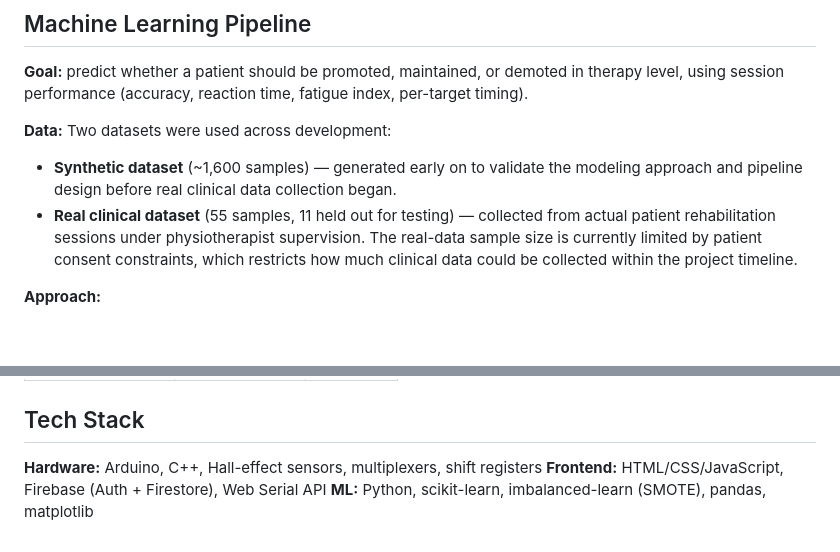
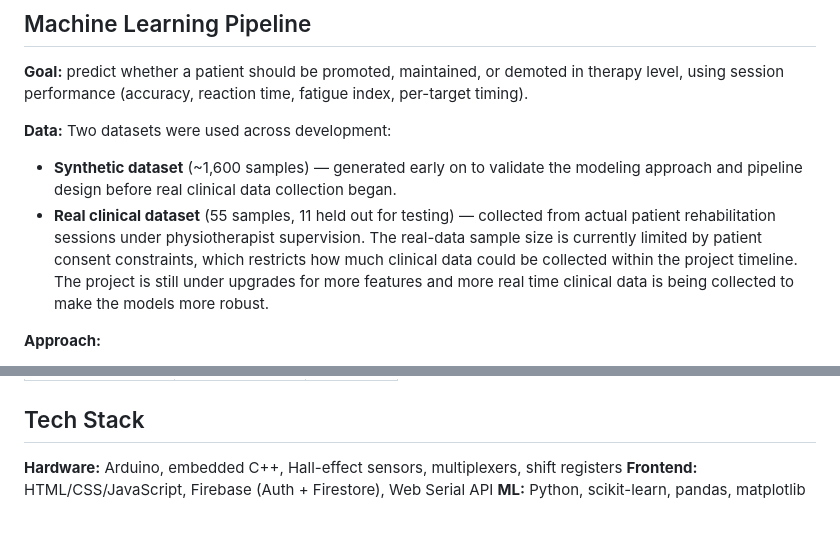
Before and after one commit to shreyat2124-lgtm/PEARL--Electronic-pegboard-based-rehabilitation, a Markdown page: README.md, 2 parts joined by grey strips. Drawn GitHub-style; blank space fills up the shorter version.

```diff
--- a/README.md
+++ b/README.md
@@ -96,7 +96,7 @@ Firebase-backed web app covering the full session workflow — doctor login, pre
 **Data:** Two datasets were used across development:
 
 - **Synthetic dataset** (~1,600 samples) — generated early on to validate the modeling approach and pipeline design before real clinical data collection began.
-- **Real clinical dataset** (55 samples, 11 held out for testing) — collected from actual patient rehabilitation sessions under physiotherapist supervision. The real-data sample size is currently limited by patient consent constraints, which restricts how much clinical data could be collected within the project timeline.
+- **Real clinical dataset** (55 samples, 11 held out for testing) — collected from actual patient rehabilitation sessions under physiotherapist supervision. The real-data sample size is currently limited by patient consent constraints, which restricts how much clinical data could be collected within the project timeline. The project is still under upgrades for more features and more real time clinical data is being collected to make the models more robust.
 
 **Approach:**
 - Feature engineering from raw session logs (18+ features: reaction time trend, fatigue index, per-target timing)
@@ -122,6 +122,6 @@ The synthetic-data run served as an early sanity check that the feature set and
 
 ## Tech Stack
 
-**Hardware:** Arduino, C++, Hall-effect sensors, multiplexers, shift registers
+**Hardware:** Arduino, embedded C++, Hall-effect sensors, multiplexers, shift registers
 **Frontend:** HTML/CSS/JavaScript, Firebase (Auth + Firestore), Web Serial API
-**ML:** Python, scikit-learn, imbalanced-learn (SMOTE), pandas, matplotlib
+**ML:** Python, scikit-learn, pandas, matplotlib
```
